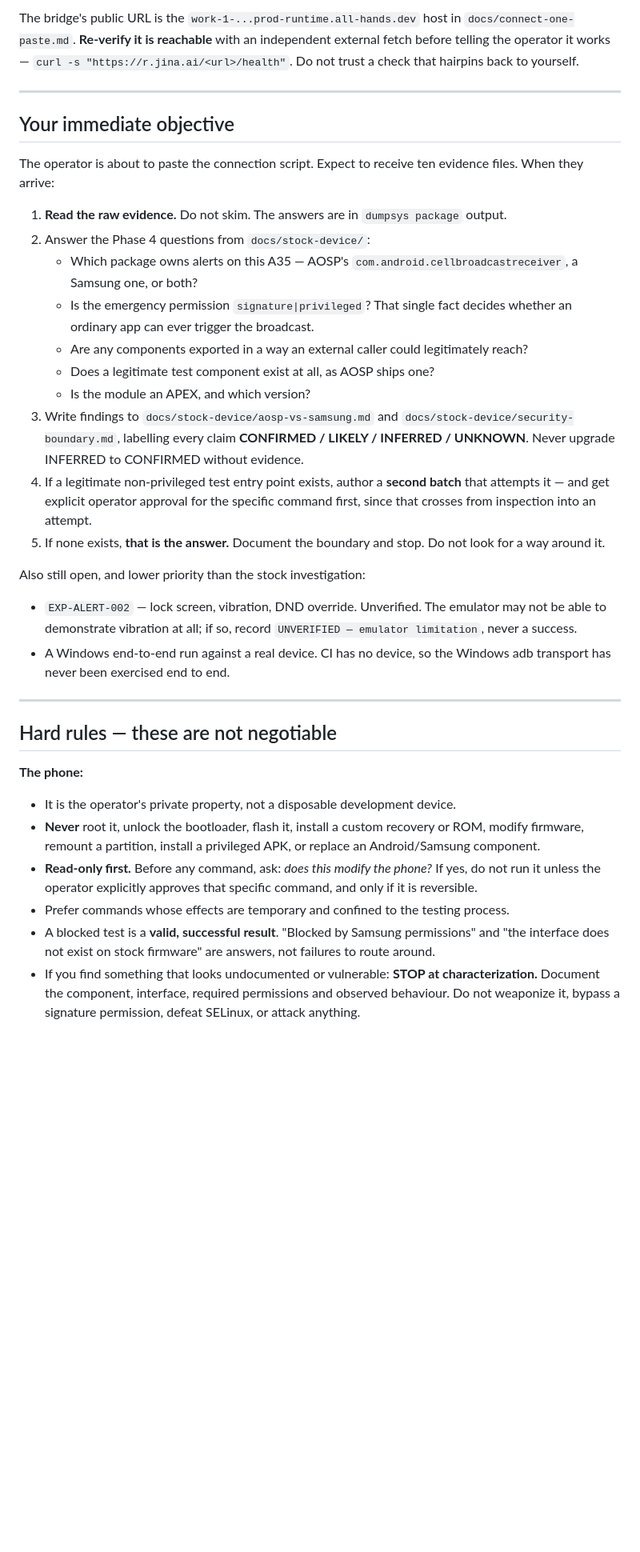
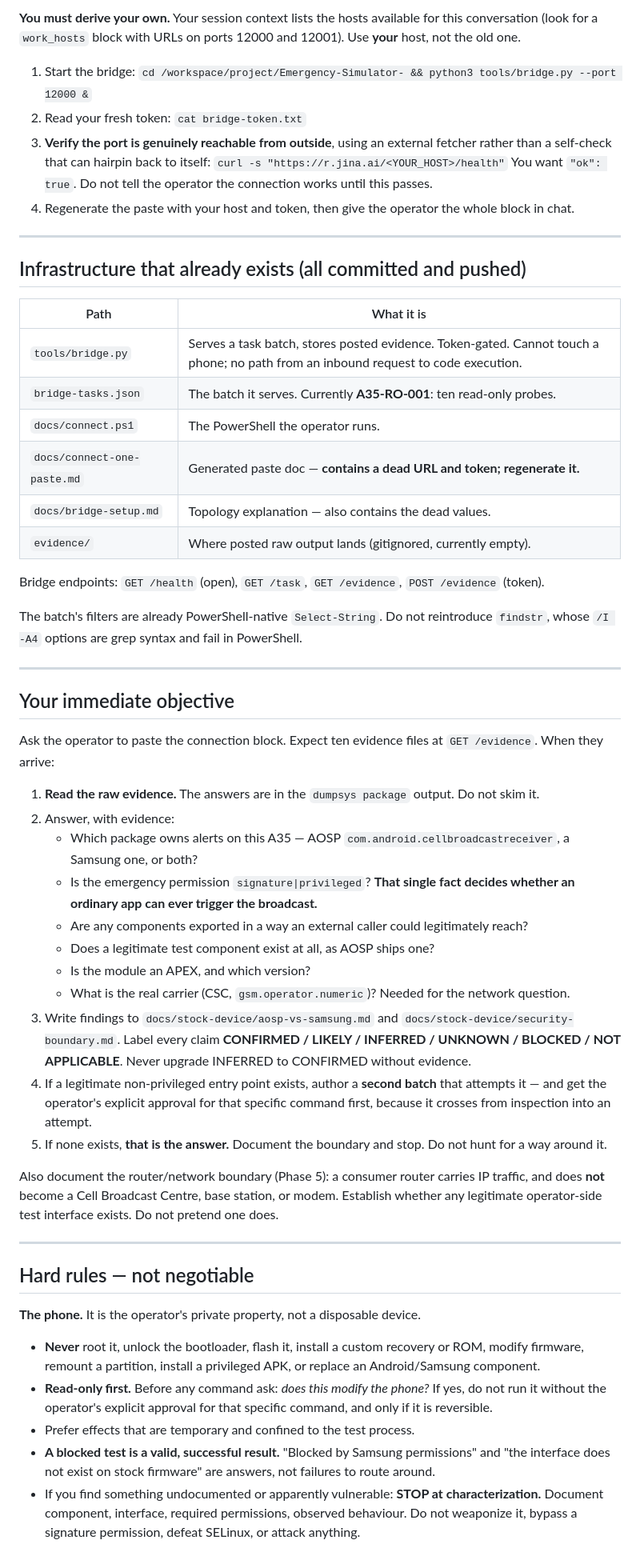
Before and after one commit to tirodz/Emergency-Simulator-, a Markdown page: docs/next-agent-prompt.md, the part around one of its changes. Shown at 80% size. GitHub-like rendering; blank space fills up the shorter version.

```diff
--- a/docs/next-agent-prompt.md
+++ b/docs/next-agent-prompt.md
@@ -80,54 +86,78 @@ The laptop is the bridge. You author task batches; the laptop runs them and post
 
-The bridge's public URL is the `work-1-...prod-runtime.all-hands.dev` host in `docs/connect-one-paste.md`.
-**Re-verify it is reachable** with an independent external fetch before telling the operator it works —
-`curl -s "https://r.jina.ai/<url>/health"`. Do not trust a check that hairpins back to yourself.
+**You must derive your own.** Your session context lists the hosts available for this conversation
+(look for a `work_hosts` block with URLs on ports 12000 and 12001). Use **your** host, not the old one.
+
+1. Start the bridge:
+   `cd /workspace/project/Emergency-Simulator- && python3 tools/bridge.py --port 12000 &`
+2. Read your fresh token: `cat bridge-token.txt`
+3. **Verify the port is genuinely reachable from outside**, using an external fetcher rather than a
+   self-check that can hairpin back to itself:
+   `curl -s "https://r.jina.ai/<YOUR_HOST>/health"`
+   You want `"ok": true`. Do not tell the operator the connection works until this passes.
+4. Regenerate the paste with your host and token, then give the operator the whole block in chat.
+
+---
+
+## Infrastructure that already exists (all committed and pushed)
+
+| Path | What it is |
+| --- | --- |
+| `tools/bridge.py` | Serves a task batch, stores posted evidence. Token-gated. Cannot touch a phone; no path from an inbound request to code execution. |
+| `bridge-tasks.json` | The batch it serves. Currently **A35-RO-001**: ten read-only probes. |
+| `docs/connect.ps1` | The PowerShell the operator runs. |
+| `docs/connect-one-paste.md` | Generated paste doc — **contains a dead URL and token; regenerate it.** |
+| `docs/bridge-setup.md` | Topology explanation — also contains the dead values. |
+| `evidence/` | Where posted raw output lands (gitignored, currently empty). |
+
+Bridge endpoints: `GET /health` (open), `GET /task`, `GET /evidence`, `POST /evidence` (token).
+
+The batch's filters are already PowerShell-native `Select-String`. Do not reintroduce `findstr`, whose
+`/I -A4` options are grep syntax and fail in PowerShell.
 
 ---
 
 ## Your immediate objective
 
-The operator is about to paste the connection script. Expect to receive ten evidence files. When they
-arrive:
+Ask the operator to paste the connection block. Expect ten evidence files at `GET /evidence`. When
+they arrive:
 
-1. **Read the raw evidence.** Do not skim. The answers are in `dumpsys package` output.
-2. Answer the Phase 4 questions from `docs/stock-device/`:
-   * Which package owns alerts on this A35 — AOSP's `com.android.cellbroadcastreceiver`, a Samsung one,
+1. **Read the raw evidence.** The answers are in the `dumpsys package` output. Do not skim it.
+2. Answer, with evidence:
+   * Which package owns alerts on this A35 — AOSP `com.android.cellbroadcastreceiver`, a Samsung one,
      or both?
-   * Is the emergency permission `signature|privileged`? That single fact decides whether an ordinary
-     app can ever trigger the broadcast.
+   * Is the emergency permission `signature|privileged`? **That single fact decides whether an ordinary
+     app can ever trigger the broadcast.**
    * Are any components exported in a way an external caller could legitimately reach?
    * Does a legitimate test component exist at all, as AOSP ships one?
    * Is the module an APEX, and which version?
+   * What is the real carrier (CSC, `gsm.operator.numeric`)? Needed for the network question.
 3. Write findings to `docs/stock-device/aosp-vs-samsung.md` and
-   `docs/stock-device/security-boundary.md`, labelling every claim **CONFIRMED / LIKELY / INFERRED /
-   UNKNOWN**. Never upgrade INFERRED to CONFIRMED without evidence.
-4. If a legitimate non-privileged test entry point exists, author a **second batch** that attempts it —
-   and get explicit operator approval for the specific command first, since that crosses from
+   `docs/stock-device/security-boundary.md`. Label every claim
+   **CONFIRMED / LIKELY / INFERRED / UNKNOWN / BLOCKED / NOT APPLICABLE**. Never upgrade INFERRED to
+   CONFIRMED without evidence.
+4. If a legitimate non-privileged entry point exists, author a **second batch** that attempts it — and
+   get the operator's explicit approval for that specific command first, because it crosses from
    inspection into an attempt.
-5. If none exists, **that is the answer.** Document the boundary and stop. Do not look for a way around
+5. If none exists, **that is the answer.** Document the boundary and stop. Do not hunt for a way around
    it.
 
-Also still open, and lower priority than the stock investigation:
-
-* `EXP-ALERT-002` — lock screen, vibration, DND override. Unverified. The emulator may not be able to
-  demonstrate vibration at all; if so, record `UNVERIFIED — emulator limitation`, never a success.
-* A Windows end-to-end run against a real device. CI has no device, so the Windows adb transport has
-  never been exercised end to end.
+Also document the router/network boundary (Phase 5): a consumer router carries IP traffic, and does
+**not** become a Cell Broadcast Centre, base station, or modem. Establish whether any legitimate
+operator-side test interface exists. Do not pretend one does.
 
 ---
 
-## Hard rules — these are not negotiable
+## Hard rules — not negotiable
 
-**The phone:**
-* It is the operator's private property, not a disposable development device.
+**The phone.** It is the operator's private property, not a disposable device.
 * **Never** root it, unlock the bootloader, flash it, install a custom recovery or ROM, modify firmware,
   remount a partition, install a privileged APK, or replace an Android/Samsung component.
-* **Read-only first.** Before any command, ask: *does this modify the phone?* If yes, do not run it
-  unless the operator explicitly approves that specific command, and only if it is reversible.
-* Prefer commands whose effects are temporary and confined to the testing process.
-* A blocked test is a **valid, successful result**. "Blocked by Samsung permissions" and "the interface
+* **Read-only first.** Before any command ask: *does this modify the phone?* If yes, do not run it
+  without the operator's explicit approval for that specific command, and only if it is reversible.
+* Prefer effects that are temporary and confined to the test process.
+* **A blocked test is a valid, successful result.** "Blocked by Samsung permissions" and "the interface
   does not exist on stock firmware" are answers, not failures to route around.
-* If you find something that looks undocumented or vulnerable: **STOP at characterization.** Document
-  the component, interface, required permissions and observed behaviour. Do not weaponize it, bypass a
+* If you find something undocumented or apparently vulnerable: **STOP at characterization.** Document
+  component, interface, required permissions, observed behaviour. Do not weaponize it, bypass a
   signature permission, defeat SELinux, or attack anything.
 
```
Also changed, not shown: other parts of docs/next-agent-prompt.md (+82 -69 lines).
